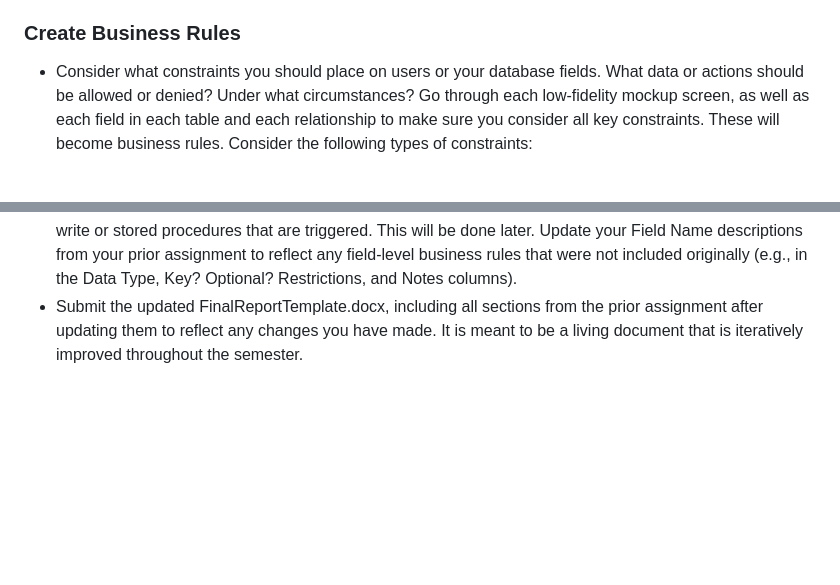
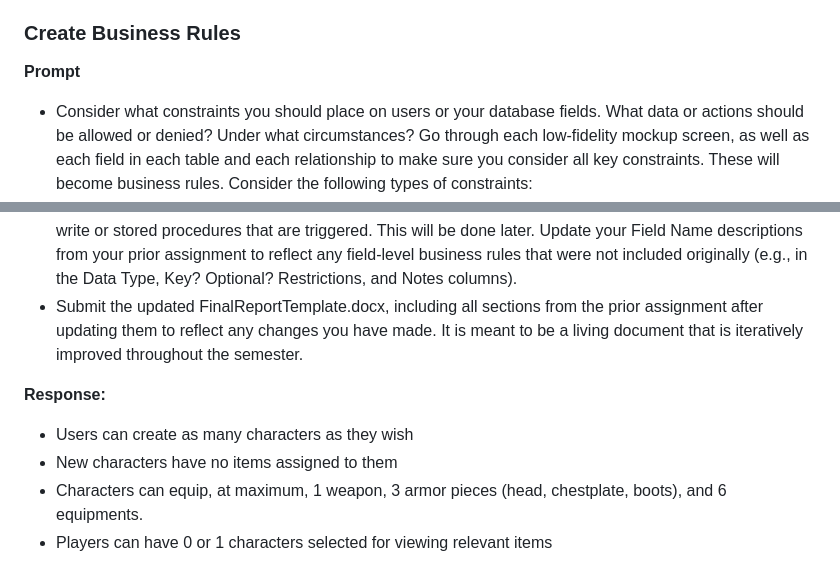
Before and after one commit to suspenceb/TerrariaCraftingRepo, a Markdown page: milestone_2/milestone_2_notes.md, 2 parts joined by grey strips. Drawn GitHub-style; blank space fills up the shorter version.

Commit message:
Drafted some business rules

```diff
--- a/milestone_2/milestone_2_notes.md
+++ b/milestone_2/milestone_2_notes.md
@@ -17,6 +17,7 @@
 
 ### Create Business Rules
 
+**Prompt**
 - Consider what constraints you should place on users or your database fields. What data or actions should be allowed or denied? Under what circumstances? Go through each low-fidelity mockup screen, as well as each field in each table and each relationship to make sure you consider all key constraints. These will become business rules. Consider the following types of constraints:
   - Who can perform which actions?
   - Degree of Participation (is there a min or max number of relationships that must exist?)
@@ -26,3 +27,10 @@
 - Add the Business Rules to the Final Report write-up. (Ensure these are clear and specific, see project description)
 - Update your ER diagram and relational schema diagram to reflect any of the rules that can be reflected in them, but were not previously (e.g., required versus optional values; degree of participation…). Not all of your rules can be enforced in the database schema itself; some will be through validation code that you will write or stored procedures that are triggered. This will be done later. Update your Field Name descriptions from your prior assignment to reflect any field-level business rules that were not included originally (e.g., in the Data Type, Key? Optional? Restrictions, and Notes columns).
 - Submit the updated FinalReportTemplate.docx, including all sections from the prior assignment after updating them to reflect any changes you have made. It is meant to be a living document that is iteratively improved throughout the semester.
+
+**Response:**
+
+- Users can create as many characters as they wish
+- New characters have no items assigned to them
+- Characters can equip, at maximum, 1 weapon, 3 armor pieces (head, chestplate, boots), and 6 equipments.
+- Players can have 0 or 1 characters selected for viewing relevant items
```
